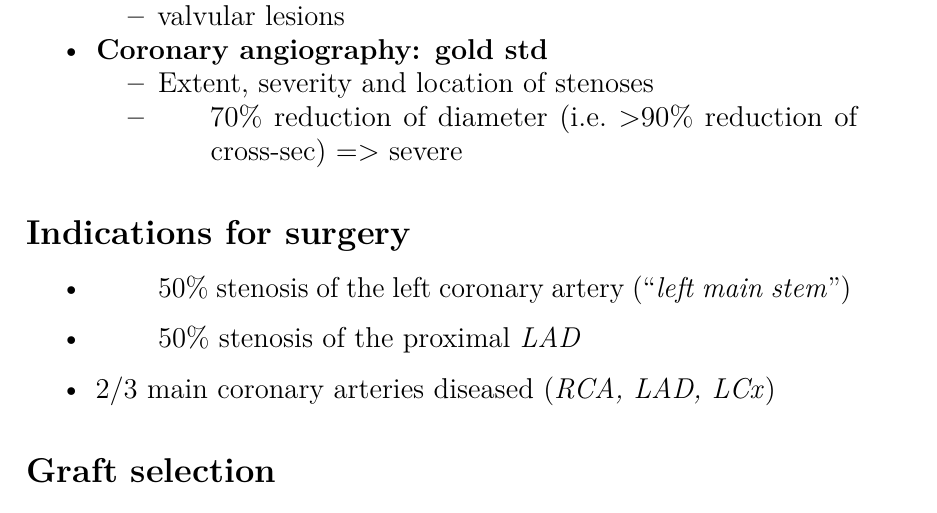
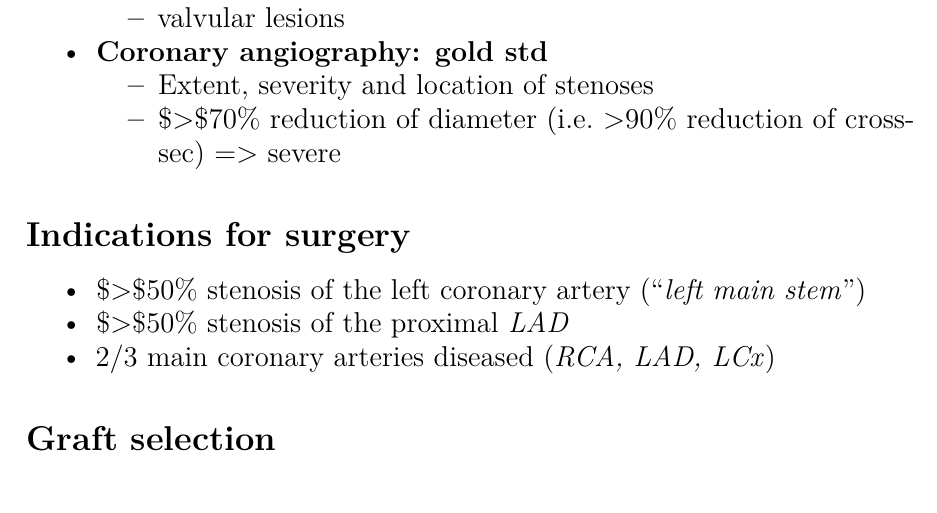
Before and after one commit to susmit31/MedNotes, a LaTeX document (surgery.tex): part of page 4 of 38, cut so that both start at the same text. Compiled offline with pdfLaTeX.

```diff
--- a/surgery.tex
+++ b/surgery.tex
@@ -104,13 +104,12 @@
   \textbf{Coronary angiography: gold std}
 
   \begin{itemize}
+  \tightlist
   \item
     Extent, severity and location of stenoses
   \item
-    \begin{quote}
-    70\% reduction of diameter (i.e.~\textgreater90\% reduction of
-    cross-sec) =\textgreater{} severe
-    \end{quote}
+    \$\textgreater\$70\% reduction of diameter (i.e.~\textgreater90\%
+    reduction of cross-sec) =\textgreater{} severe
   \end{itemize}
 \end{itemize}
 
@@ -118,14 +117,12 @@
 \subsection{Indications for surgery}\label{indications-for-surgery}}
 
 \begin{itemize}
-\item
-  \begin{quote}
-  50\% stenosis of the left coronary artery (``\emph{left main stem}'')
-  \end{quote}
-\item
-  \begin{quote}
-  50\% stenosis of the proximal \emph{LAD}
-  \end{quote}
+\tightlist
+\item
+  \$\textgreater\$50\% stenosis of the left coronary artery
+  (``\emph{left main stem}'')
+\item
+  \$\textgreater\$50\% stenosis of the proximal \emph{LAD}
 \item
   2/3 main coronary arteries diseased (\emph{RCA, LAD, LCx})
 \end{itemize}
```
Also changed, not shown: surgery.pdf, surgery.tex (2 more changed lines).
